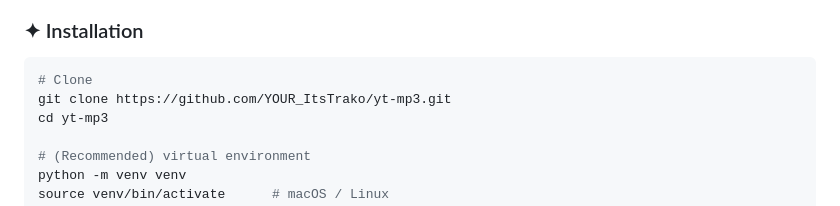
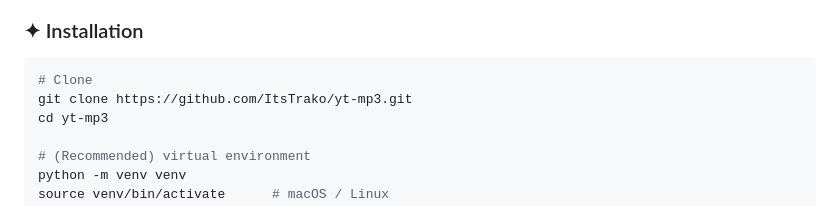
Before and after one commit to ItsTrako/yt-mp3, a Markdown page: README.md, the part around the change. Drawn GitHub-style.

Commit message:
Update GitHub repository URL in README

````diff
--- a/README.md
+++ b/README.md
@@ -86,7 +86,7 @@ Verify: `ffmpeg -version`
 
 ```bash
 # Clone
-git clone https://github.com/YOUR_ItsTrako/yt-mp3.git
+git clone https://github.com/ItsTrako/yt-mp3.git
 cd yt-mp3
 
 # (Recommended) virtual environment
````
